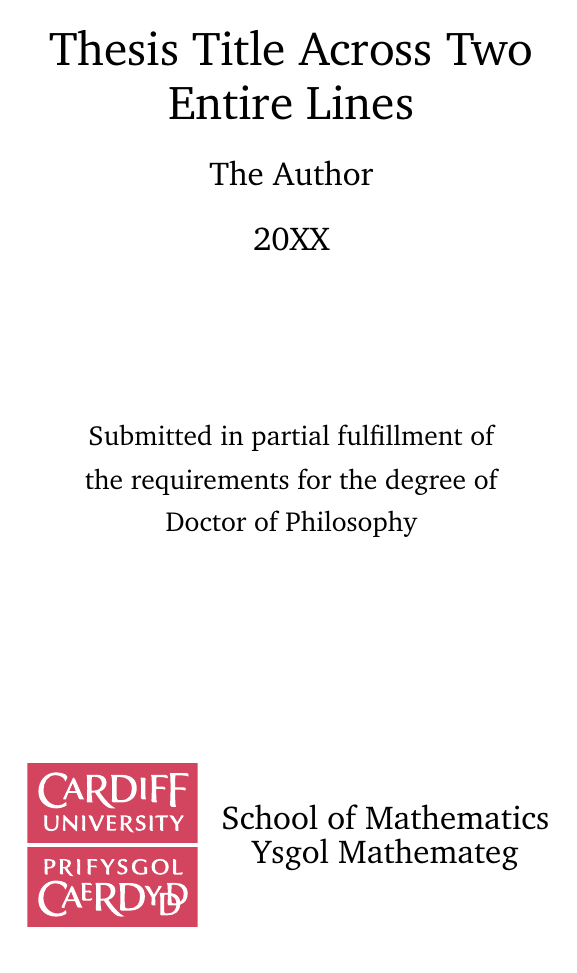
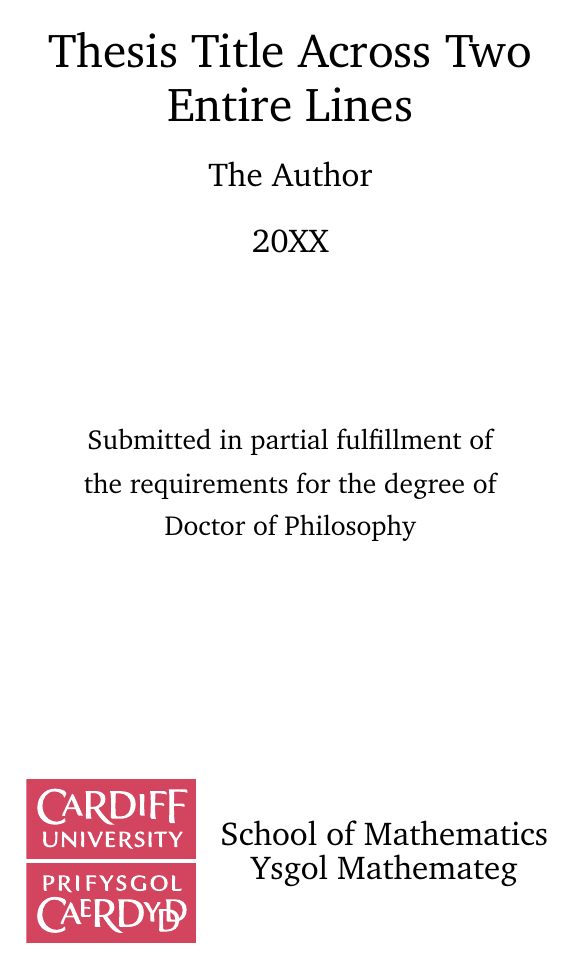
Before and after one commit to smllmn/cumathsthesis, a LaTeX thesis (thesis.tex, which reads includes/preamble.tex): page 1 of 25. Compiled offline with pdfLaTeX.

Commit message:
Modify margins for university regulations

```diff
--- a/includes/preamble.tex
+++ b/includes/preamble.tex
@@ -29,6 +29,10 @@
 \end{tabular}
 }
 
+% we have requirements on the minimum margin sizes
+\setlrmarginsandblock{40mm}{30mm}{*}
+\checkandfixthelayout
+
 % here I define a chapter style for the document. it is based on the "dash" style
 % provided by memoir. in fact, it first sets the chapterstyle to dash to import
 % its settings, then changes what I didn't like (mostly font sizes)
```
Also changed, not shown: thesis.pdf.
